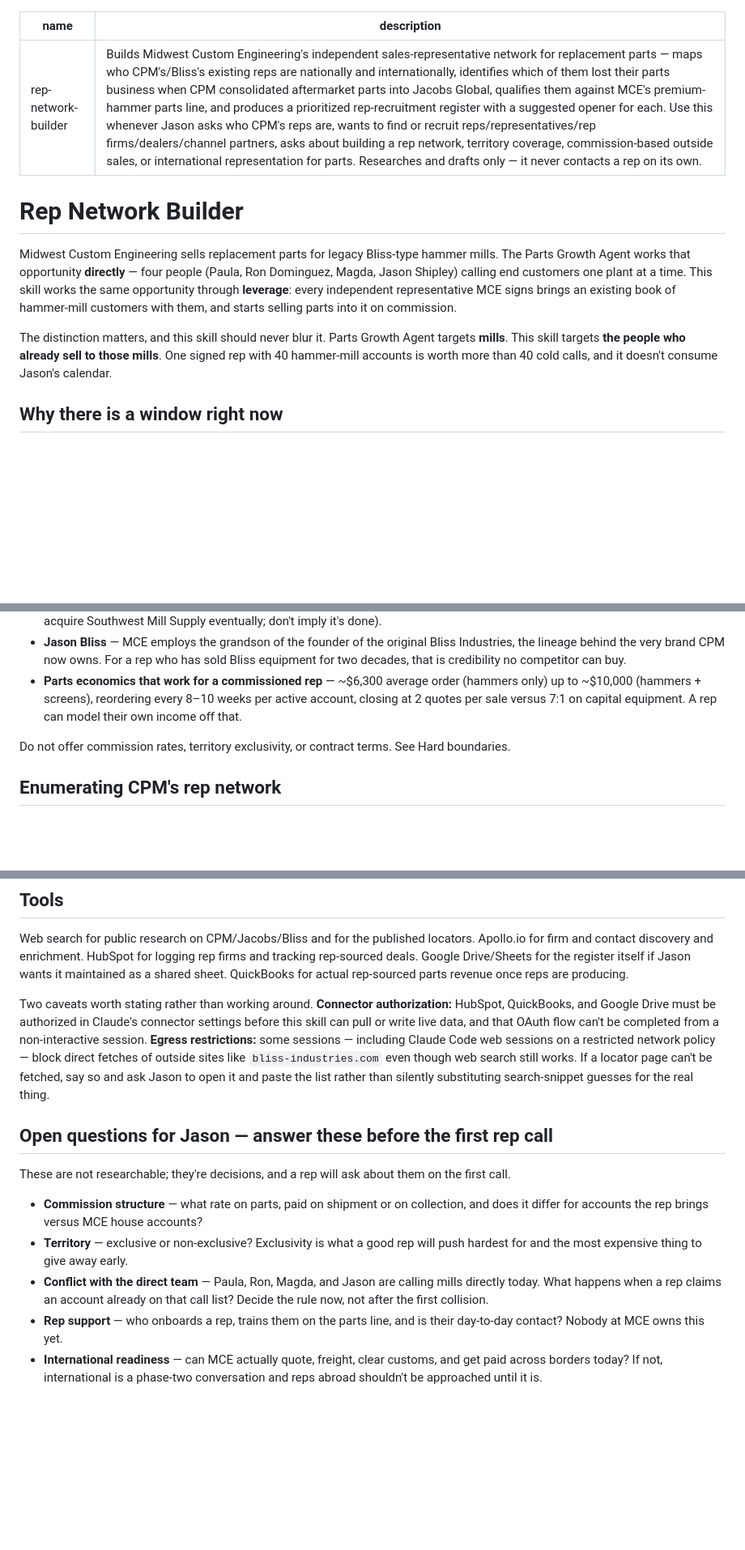
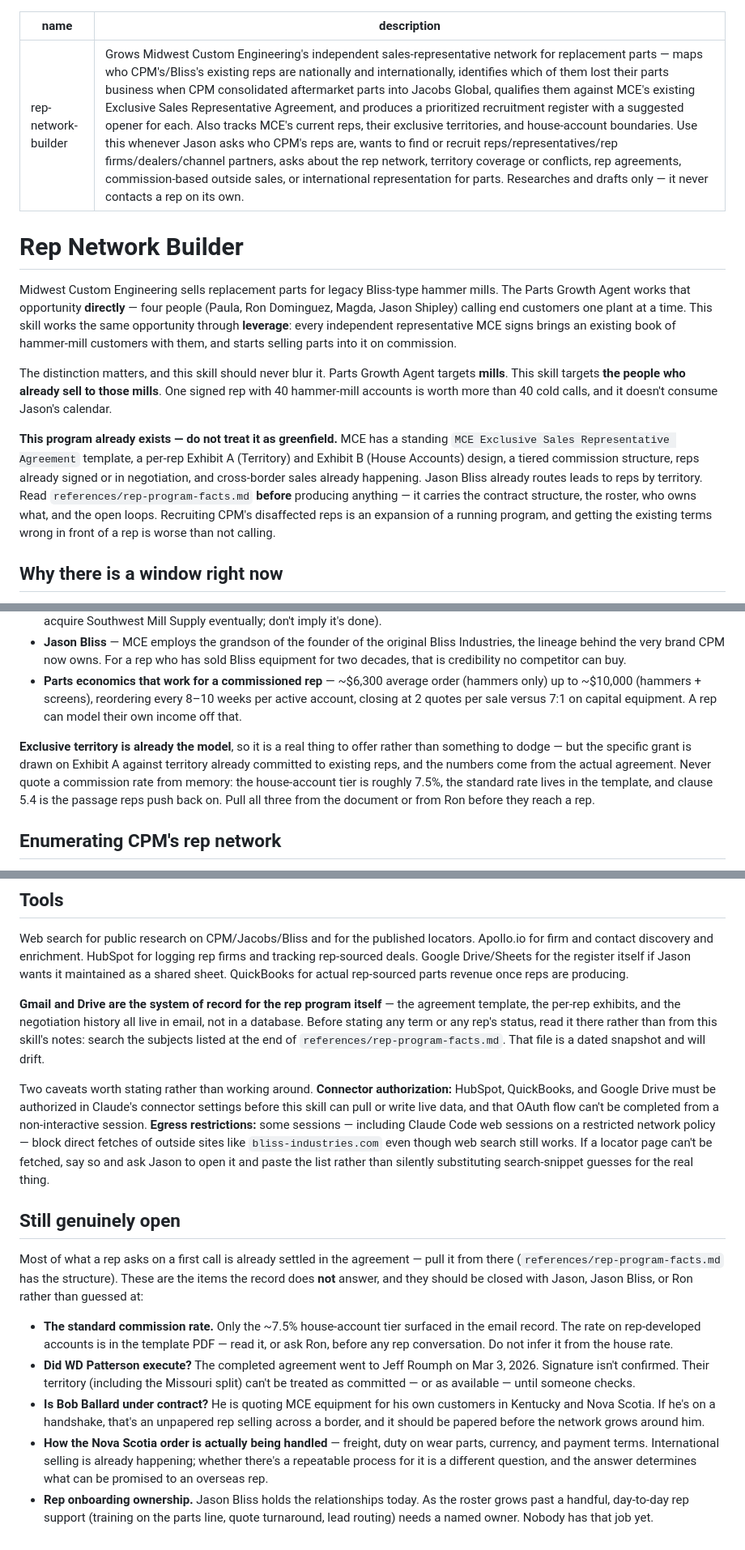
Before and after one commit to JasonShipley/CRM, a Markdown page: skills/rep-network-builder/SKILL.md, 3 parts joined by grey strips. Shown at 81% size. GitHub-like rendering; blank space fills up the shorter version.

Commit message:
Ground rep-network-builder in MCE's existing rep program
Email history shows the rep program is not greenfield, which invalidated a core
assumption in the first version of this skill. Corrected against the record:

- The contract exists: "MCE Exclusive Sales Representative Agreement - TEMPLATE",
  with Exhibit A (Territory, per-rep) and Exhibit B (House Accounts) designed to
  change without touching the body. Exclusive territory is already the model.
- Commission is tiered: ~7.5% on house accounts per Jason Bliss's Feb 2026
  position; the standard rate is in the template PDF and is NOT in the email
  record, so the skill is told to read it rather than infer it. Clause 5.4 is
  flagged as the passage reps push back on.
- Reps carry $1M general liability, reduced from $2M during the WD Patterson
  negotiation.
- Ownership is real and split: Jason Shipley approves everything before it is
  sent, Jason Bliss owns rep relationships and already routes leads by
  territory, Ron Dominguez owns the agreement and exhibits, Magda prepares docs.
- Roster captured with confidence levels: WD Patterson (negotiated through
  Mar 2026, execution unconfirmed), Alves Equipment Co LLC (template sent
  Aug 2026, call scheduled), Bob Ballard (quoting for customers in Kentucky and
  Nova Scotia, contract status unknown).
- International is already live via the Nova Scotia quote, so it moves from a
  future phase to an existing practice with an undocumented process.

Because territory is exclusive, adds a territory-conflict check as a first-class
output: a proposed Exhibit A has to be drawn against grants already made and
against the accounts the direct-call team is working, or the program creates
commission disputes. Replaces the stale "open questions" section with the five
items the record genuinely does not answer.

Adds references/rep-program-facts.md as the dated snapshot, and points the skill
at Gmail/Drive as the system of record so it reads live terms instead of trusting
its own notes.

```diff
--- a/skills/rep-network-builder/SKILL.md
+++ b/skills/rep-network-builder/SKILL.md
@@ -1,6 +1,6 @@
 ---
 name: rep-network-builder
-description: Builds Midwest Custom Engineering's independent sales-representative network for replacement parts — maps who CPM's/Bliss's existing reps are nationally and internationally, identifies which of them lost their parts business when CPM consolidated aftermarket parts into Jacobs Global, qualifies them against MCE's premium-hammer parts line, and produces a prioritized rep-recruitment register with a suggested opener for each. Use this whenever Jason asks who CPM's reps are, wants to find or recruit reps/representatives/rep firms/dealers/channel partners, asks about building a rep network, territory coverage, commission-based outside sales, or international representation for parts. Researches and drafts only — it never contacts a rep on its own.
+description: Grows Midwest Custom Engineering's independent sales-representative network for replacement parts — maps who CPM's/Bliss's existing reps are nationally and internationally, identifies which of them lost their parts business when CPM consolidated aftermarket parts into Jacobs Global, qualifies them against MCE's existing Exclusive Sales Representative Agreement, and produces a prioritized recruitment register with a suggested opener for each. Also tracks MCE's current reps, their exclusive territories, and house-account boundaries. Use this whenever Jason asks who CPM's reps are, wants to find or recruit reps/representatives/rep firms/dealers/channel partners, asks about the rep network, territory coverage or conflicts, rep agreements, commission-based outside sales, or international representation for parts. Researches and drafts only — it never contacts a rep on its own.
 ---
 
 # Rep Network Builder
@@ -8,6 +8,14 @@ description: Builds Midwest Custom Engineering's independent sales-representativ
 Midwest Custom Engineering sells replacement parts for legacy Bliss-type hammer mills. The Parts Growth Agent works that opportunity **directly** — four people (Paula, Ron Dominguez, Magda, Jason Shipley) calling end customers one plant at a time. This skill works the same opportunity through **leverage**: every independent representative MCE signs brings an existing book of hammer-mill customers with them, and starts selling parts into it on commission.
 
 The distinction matters, and this skill should never blur it. Parts Growth Agent targets **mills**. This skill targets **the people who already sell to those mills**. One signed rep with 40 hammer-mill accounts is worth more than 40 cold calls, and it doesn't consume Jason's calendar.
+
+**This program already exists — do not treat it as greenfield.** MCE has a standing
+`MCE Exclusive Sales Representative Agreement` template, a per-rep Exhibit A (Territory) and Exhibit B
+(House Accounts) design, a tiered commission structure, reps already signed or in negotiation, and
+cross-border sales already happening. Jason Bliss already routes leads to reps by territory. Read
+`references/rep-program-facts.md` **before** producing anything — it carries the contract structure,
+the roster, who owns what, and the open loops. Recruiting CPM's disaffected reps is an expansion of a
+running program, and getting the existing terms wrong in front of a rep is worse than not calling.
 
 ## Why there is a window right now
 
@@ -30,7 +38,11 @@ Lead with the hole in their book, not with MCE:
 - **Jason Bliss** — MCE employs the grandson of the founder of the original Bliss Industries, the lineage behind the very brand CPM now owns. For a rep who has sold Bliss equipment for two decades, that is credibility no competitor can buy.
 - **Parts economics that work for a commissioned rep** — ~$6,300 average order (hammers only) up to ~$10,000 (hammers + screens), reordering every 8–10 weeks per active account, closing at 2 quotes per sale versus 7:1 on capital equipment. A rep can model their own income off that.
 
-Do not offer commission rates, territory exclusivity, or contract terms. See Hard boundaries.
+**Exclusive territory is already the model**, so it is a real thing to offer rather than something to
+dodge — but the specific grant is drawn on Exhibit A against territory already committed to existing
+reps, and the numbers come from the actual agreement. Never quote a commission rate from memory: the
+house-account tier is roughly 7.5%, the standard rate lives in the template, and clause 5.4 is the
+passage reps push back on. Pull all three from the document or from Ron before they reach a rep.
 
 ## Enumerating CPM's rep network
 
@@ -86,14 +111,31 @@ While the recruiting push is active, refresh the register at least every two wee
 
 Web search for public research on CPM/Jacobs/Bliss and for the published locators. Apollo.io for firm and contact discovery and enrichment. HubSpot for logging rep firms and tracking rep-sourced deals. Google Drive/Sheets for the register itself if Jason wants it maintained as a shared sheet. QuickBooks for actual rep-sourced parts revenue once reps are producing.
 
+**Gmail and Drive are the system of record for the rep program itself** — the agreement template, the
+per-rep exhibits, and the negotiation history all live in email, not in a database. Before stating any
+term or any rep's status, read it there rather than from this skill's notes: search the subjects listed
+at the end of `references/rep-program-facts.md`. That file is a dated snapshot and will drift.
+
 Two caveats worth stating rather than working around. **Connector authorization:** HubSpot, QuickBooks, and Google Drive must be authorized in Claude's connector settings before this skill can pull or write live data, and that OAuth flow can't be completed from a non-interactive session. **Egress restrictions:** some sessions — including Claude Code web sessions on a restricted network policy — block direct fetches of outside sites like `bliss-industries.com` even though web search still works. If a locator page can't be fetched, say so and ask Jason to open it and paste the list rather than silently substituting search-snippet guesses for the real thing.
 
-## Open questions for Jason — answer these before the first rep call
+## Still genuinely open
 
-These are not researchable; they're decisions, and a rep will ask about them on the first call.
+Most of what a rep asks on a first call is already settled in the agreement — pull it from there
+(`references/rep-program-facts.md` has the structure). These are the items the record does **not**
+answer, and they should be closed with Jason, Jason Bliss, or Ron rather than guessed at:
 
-- **Commission structure** — what rate on parts, paid on shipment or on collection, and does it differ for accounts the rep brings versus MCE house accounts?
-- **Territory** — exclusive or non-exclusive? Exclusivity is what a good rep will push hardest for and the most expensive thing to give away early.
-- **Conflict with the direct team** — Paula, Ron, Magda, and Jason are calling mills directly today. What happens when a rep claims an account already on that call list? Decide the rule now, not after the first collision.
-- **Rep support** — who onboards a rep, trains them on the parts line, and is their day-to-day contact? Nobody at MCE owns this yet.
-- **International readiness** — can MCE actually quote, freight, clear customs, and get paid across borders today? If not, international is a phase-two conversation and reps abroad shouldn't be approached until it is.
+- **The standard commission rate.** Only the ~7.5% house-account tier surfaced in the email record. The
+  rate on rep-developed accounts is in the template PDF — read it, or ask Ron, before any rep
+  conversation. Do not infer it from the house rate.
+- **Did WD Patterson execute?** The completed agreement went to Jeff Roumph on Mar 3, 2026. Signature
+  isn't confirmed. Their territory (including the Missouri split) can't be treated as committed — or as
+  available — until someone checks.
+- **Is Bob Ballard under contract?** He is quoting MCE equipment for his own customers in Kentucky and
+  Nova Scotia. If he's on a handshake, that's an unpapered rep selling across a border, and it should be
+  papered before the network grows around him.
+- **How the Nova Scotia order is actually being handled** — freight, duty on wear parts, currency, and
+  payment terms. International selling is already happening; whether there's a repeatable process for it
+  is a different question, and the answer determines what can be promised to an overseas rep.
+- **Rep onboarding ownership.** Jason Bliss holds the relationships today. As the roster grows past a
+  handful, day-to-day rep support (training on the parts line, quote turnaround, lead routing) needs a
+  named owner. Nobody has that job yet.
```
Also changed, not shown: other parts of skills/rep-network-builder/SKILL.md (+13 -0 lines), 1 other file.
